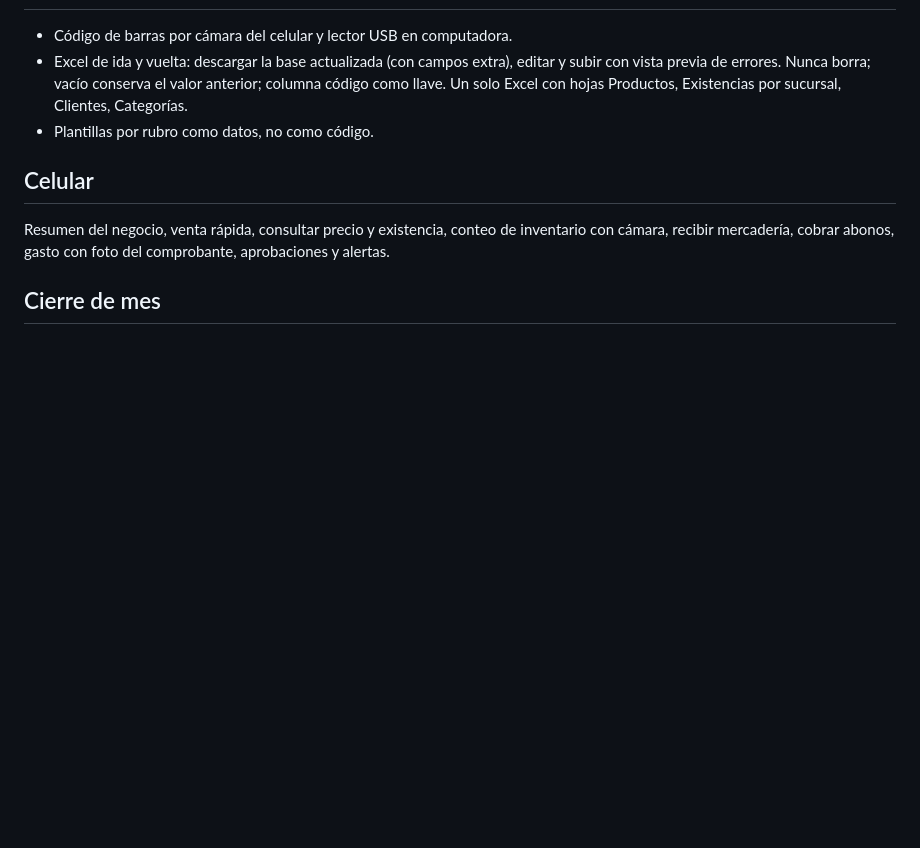
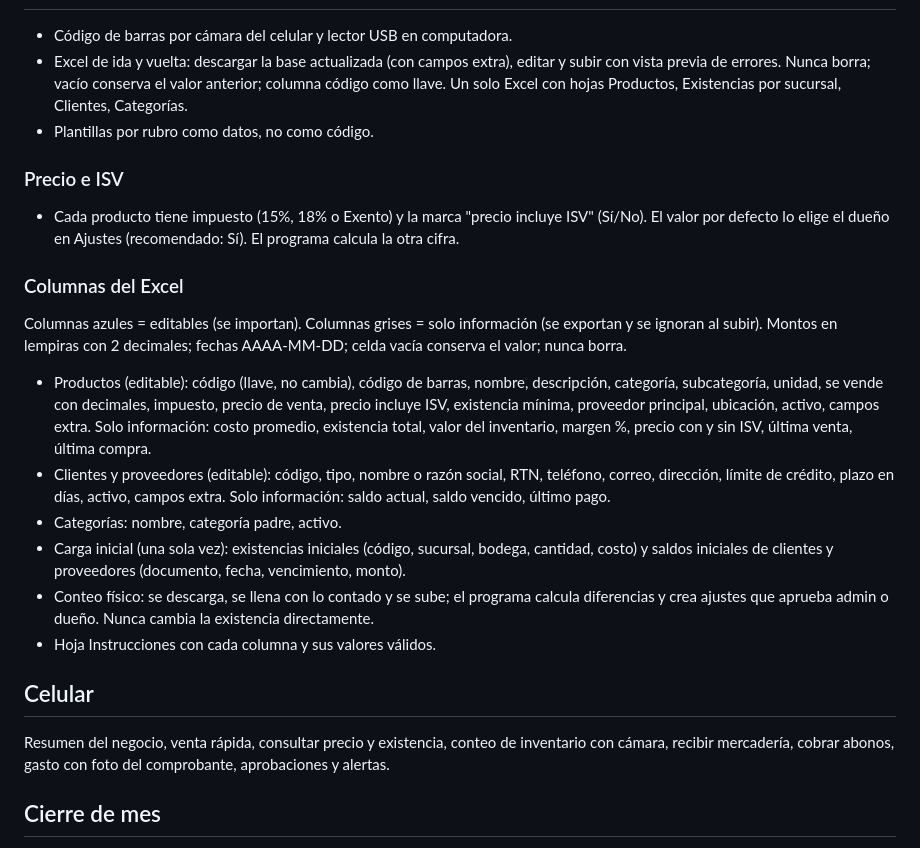
Before and after one commit to jarvin152014rrd/RRD, a Markdown page: base-negocios/docs/REQUISITOS.md, the part around the change. Drawn GitHub-style; blank space fills up the shorter version.

Commit message:
base-negocios: requisitos de ISV en precios y columnas del Excel
Co-Authored-By: Claude Opus 5.5 <noreply@anthropic.com>
Claude-Session: https://claude.ai/code/session_01SzxFkjS4MCcMAwDsznQxun

```diff
--- a/base-negocios/docs/REQUISITOS.md
+++ b/base-negocios/docs/REQUISITOS.md
@@ -98,6 +98,36 @@ página "Mi cuenta" (plan, módulos, próximo pago, pedir módulo).
   Existencias por sucursal, Clientes, Categorías.
 - Plantillas por rubro como datos, no como código.
 
+### Precio e ISV
+
+- Cada producto tiene impuesto (15%, 18% o Exento) y la marca "precio incluye
+  ISV" (Sí/No). El valor por defecto lo elige el dueño en Ajustes
+  (recomendado: Sí). El programa calcula la otra cifra.
+
+### Columnas del Excel
+
+Columnas azules = editables (se importan). Columnas grises = solo
+información (se exportan y se ignoran al subir). Montos en lempiras con 2
+decimales; fechas AAAA-MM-DD; celda vacía conserva el valor; nunca borra.
+
+- Productos (editable): código (llave, no cambia), código de barras, nombre,
+  descripción, categoría, subcategoría, unidad, se vende con decimales,
+  impuesto, precio de venta, precio incluye ISV, existencia mínima, proveedor
+  principal, ubicación, activo, campos extra.
+  Solo información: costo promedio, existencia total, valor del inventario,
+  margen %, precio con y sin ISV, última venta, última compra.
+- Clientes y proveedores (editable): código, tipo, nombre o razón social, RTN,
+  teléfono, correo, dirección, límite de crédito, plazo en días, activo,
+  campos extra. Solo información: saldo actual, saldo vencido, último pago.
+- Categorías: nombre, categoría padre, activo.
+- Carga inicial (una sola vez): existencias iniciales (código, sucursal,
+  bodega, cantidad, costo) y saldos iniciales de clientes y proveedores
+  (documento, fecha, vencimiento, monto).
+- Conteo físico: se descarga, se llena con lo contado y se sube; el programa
+  calcula diferencias y crea ajustes que aprueba admin o dueño. Nunca cambia
+  la existencia directamente.
+- Hoja Instrucciones con cada columna y sus valores válidos.
+
 ## Celular
 
 Resumen del negocio, venta rápida, consultar precio y existencia, conteo de
```
